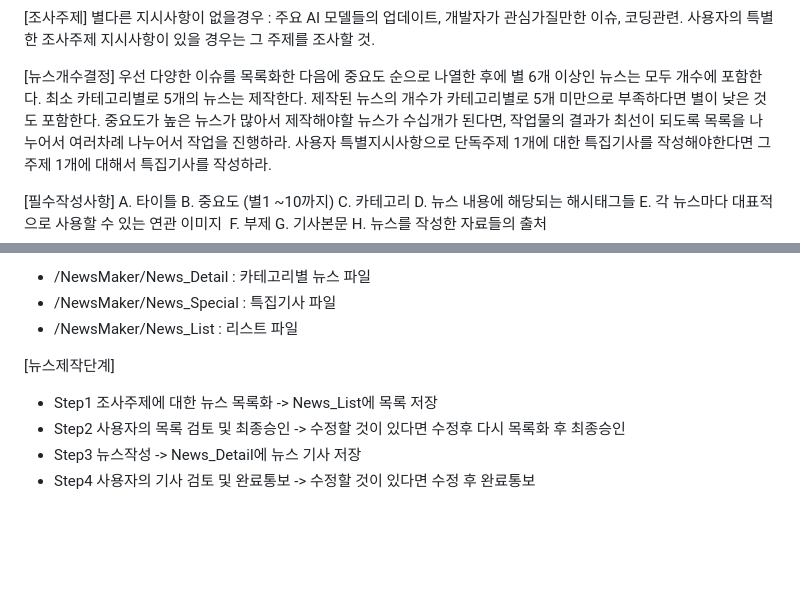
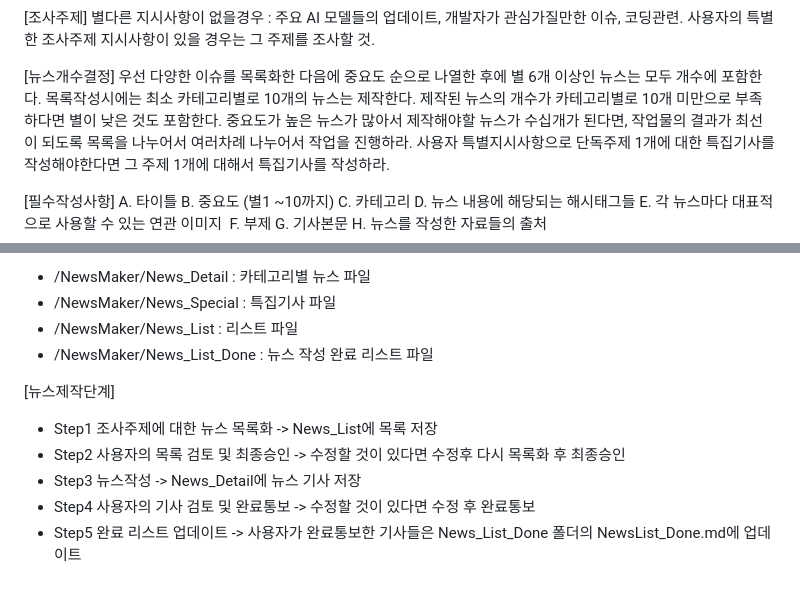
Before and after one commit to honyanjin/AoID, a Markdown page: NewsMaker/뉴스제작지침.md, 2 parts joined by grey strips. GitHub-like rendering; blank space fills up the shorter version.

Commit message:
뉴스제작지침 업데이트

```diff
--- a/NewsMaker/뉴스제작지침.md
+++ b/NewsMaker/뉴스제작지침.md
@@ -4,8 +4,8 @@
 
 [뉴스개수결정]
 우선 다양한 이슈를 목록화한 다음에 중요도 순으로 나열한 후에 별 6개 이상인 뉴스는 모두 개수에 포함한다.
-최소 카테고리별로 5개의 뉴스는 제작한다.
-제작된 뉴스의 개수가 카테고리별로 5개 미만으로 부족하다면 별이 낮은 것도 포함한다.
+목록작성시에는 최소 카테고리별로 10개의 뉴스는 제작한다.
+제작된 뉴스의 개수가 카테고리별로 10개 미만으로 부족하다면 별이 낮은 것도 포함한다.
 중요도가 높은 뉴스가 많아서 제작해야할 뉴스가 수십개가 된다면, 작업물의 결과가 최선이 되도록 목록을 나누어서 여러차례 나누어서 작업을 진행하라.
 사용자 특별지시사항으로 단독주제 1개에 대한 특집기사를 작성해야한다면 그 주제 1개에 대해서 특집기사를 작성하라.
 
@@ -82,9 +82,11 @@ H. 뉴스를 작성한 자료들의 출처
 - /NewsMaker/News_Detail : 카테고리별 뉴스 파일
 - /NewsMaker/News_Special : 특집기사 파일
 - /NewsMaker/News_List : 리스트 파일
+- /NewsMaker/News_List_Done : 뉴스 작성 완료 리스트 파일
 
 [뉴스제작단계]
 - Step1 조사주제에 대한 뉴스 목록화 -> News_List에 목록 저장
 - Step2 사용자의 목록 검토 및 최종승인 -> 수정할 것이 있다면 수정후 다시 목록화 후 최종승인
 - Step3 뉴스작성 -> News_Detail에 뉴스 기사 저장
 - Step4 사용자의 기사 검토 및 완료통보 -> 수정할 것이 있다면 수정 후 완료통보
+- Step5 완료 리스트 업데이트 -> 사용자가 완료통보한 기사들은 News_List_Done 폴더의 NewsList_Done.md에 업데이트
```
Also changed, not shown: NewsMaker/News_List_Done/NewsList_Done.md (added, +58 -0 lines).
